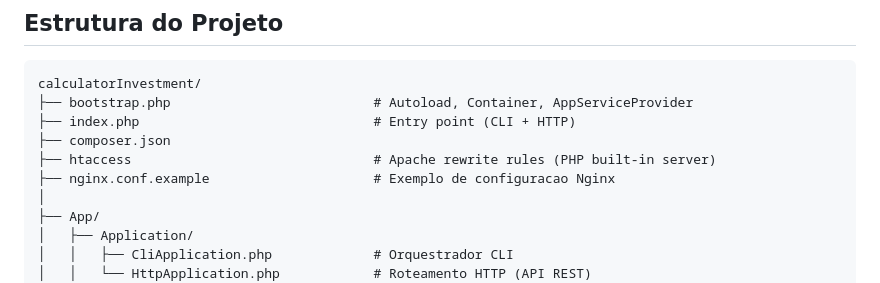
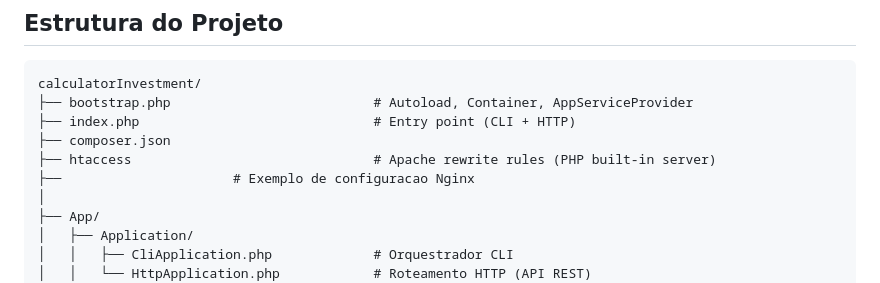
Before and after one commit to ElcioSouza/calculatorInvestment, a Markdown page: README.md, the part around the change. Rendered like a GitHub page.

Commit message:
fix: Update README.md text

```diff
--- a/README.md
+++ b/README.md
@@ -593,7 +593,7 @@ calculatorInvestment/
 ├── index.php                              # Entry point (CLI + HTTP)
 ├── composer.json
 ├── htaccess                               # Apache rewrite rules (PHP built-in server)
-├── nginx.conf.example                     # Exemplo de configuracao Nginx
+├──                      # Exemplo de configuracao Nginx
 │
 ├── App/
 │   ├── Application/
```
